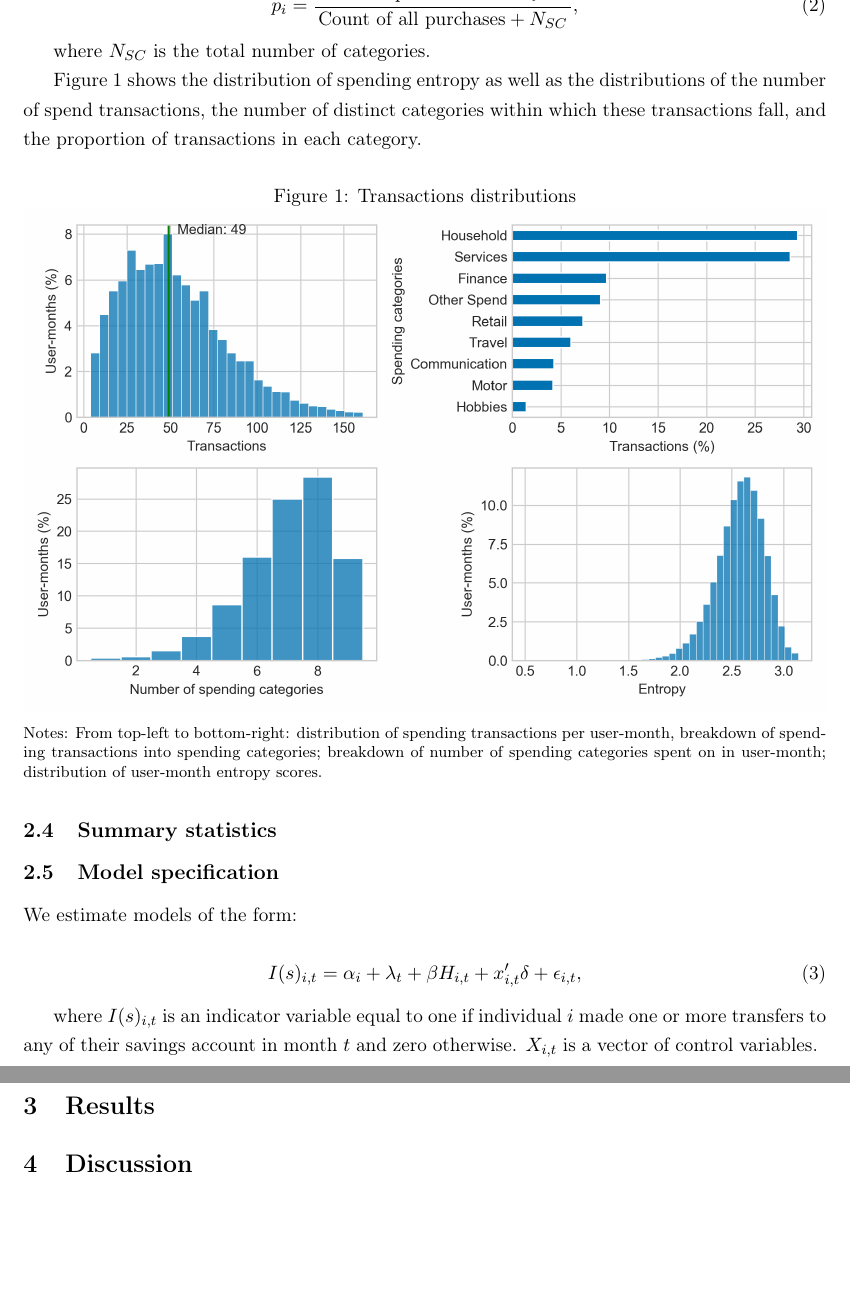
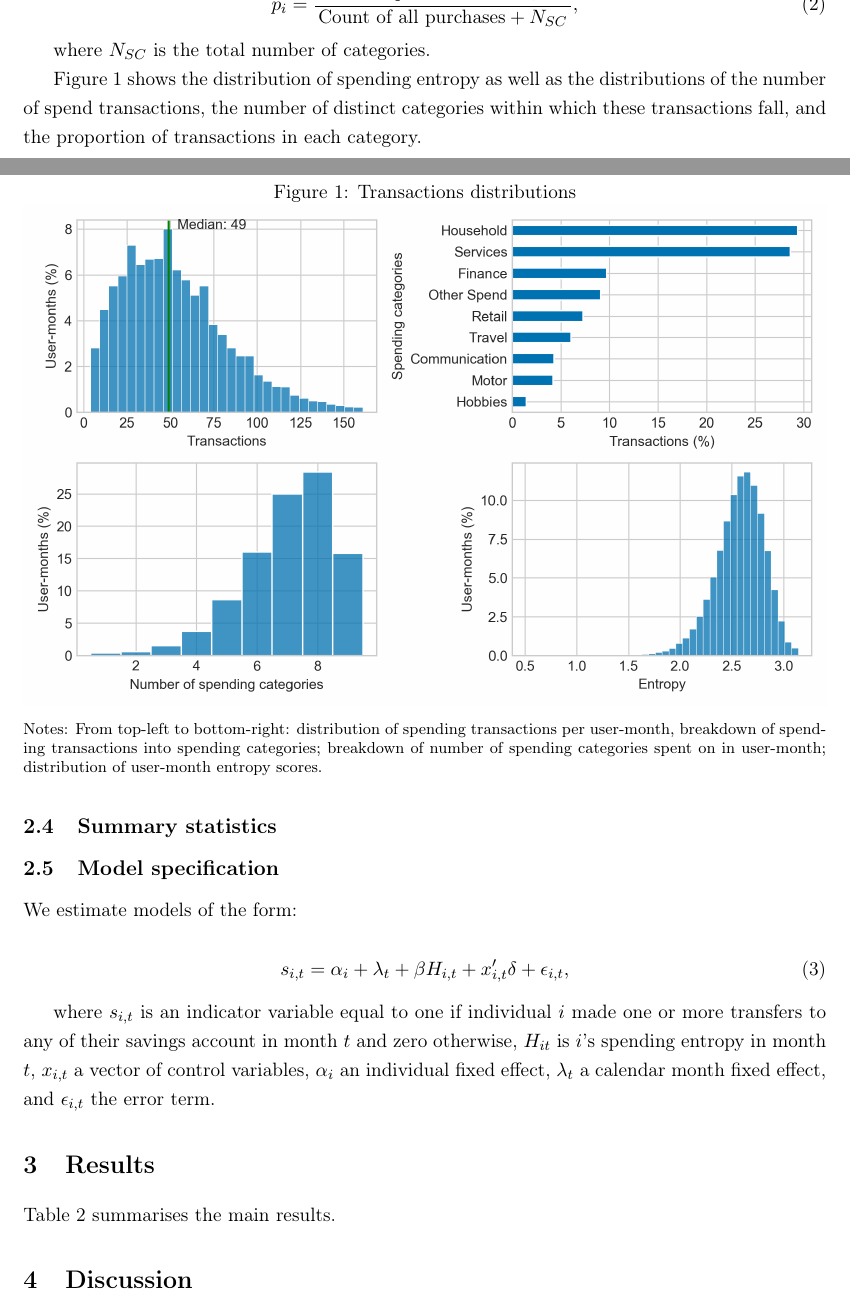
Before and after one commit to fabiangunzinger/entropy, a LaTeX paper (text/paper/entropy.tex, which reads text/paper/sections/method.tex, text/paper/sections/results.tex): two parts of pages 4 and 6 of 8 before the commit and two parts of pages 3 and 4 of 8 after it, joined at a grey line, cut so that both start at the same text, the shorter picture padded with empty space. The pictures show the PDF file text/paper/entropy.pdf that the author committed with the source.

Commit message:
Paper updates

```diff
--- a/text/paper/sections/method.tex
+++ b/text/paper/sections/method.tex
@@ -133,10 +133,12 @@ user-month; distribution of user-month entropy scores.}
 We estimate models of the form:
 
 \begin{equation}
-    I(s)_{i,t} = \alpha_i + \lambda_t + \beta H_{i,t} + x^\prime_{i,t} \delta +
+    s_{i,t} = \alpha_i + \lambda_t + \beta H_{i,t} + x^\prime_{i,t} \delta +
     \epsilon_{i,t},
 \end{equation}
 
-where $I(s)_{i,t}$ is an indicator variable equal to one if individual $i$ made
+where $s_{i,t}$ is an indicator variable equal to one if individual $i$ made
 one or more transfers to any of their savings account in month $t$ and zero
-otherwise. $X_{i,t}$ is a vector of control variables.
+otherwise, $H_{it}$ is $i$'s spending entropy in month $t$,
+$x_{i,t}$ a vector of control variables, $\alpha_i$ an individual fixed effect, $\lambda_t$ a calendar
+month fixed effect, and $\epsilon_{i, t}$ the error term.
--- a/text/paper/sections/results.tex
+++ b/text/paper/sections/results.tex
@@ -3,5 +3,5 @@
 \section{Results}%
 \label{sec:results}
 
-
+Table~\ref{tab:main_results} summarises the main results.
 \input{\tabdir/main_results.tex}
```
Also changed, not shown: output/tables/main_results.tex (+2 -2 lines), text/paper/entropy.tex (+4 -4 lines), text/paper/sections/abstract.tex (added, +5 -0 lines), text/paper/sections/discussion.tex (+2 -0 lines), text/paper/sections/intro.tex (+5 -4 lines), text/paper/entropy.pdf, 2 other files.
